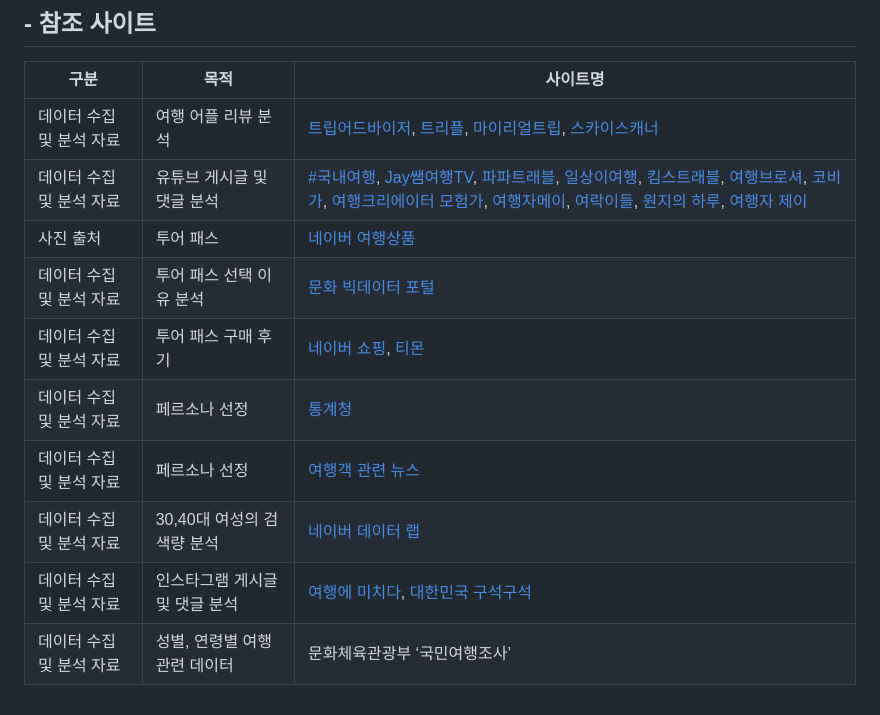
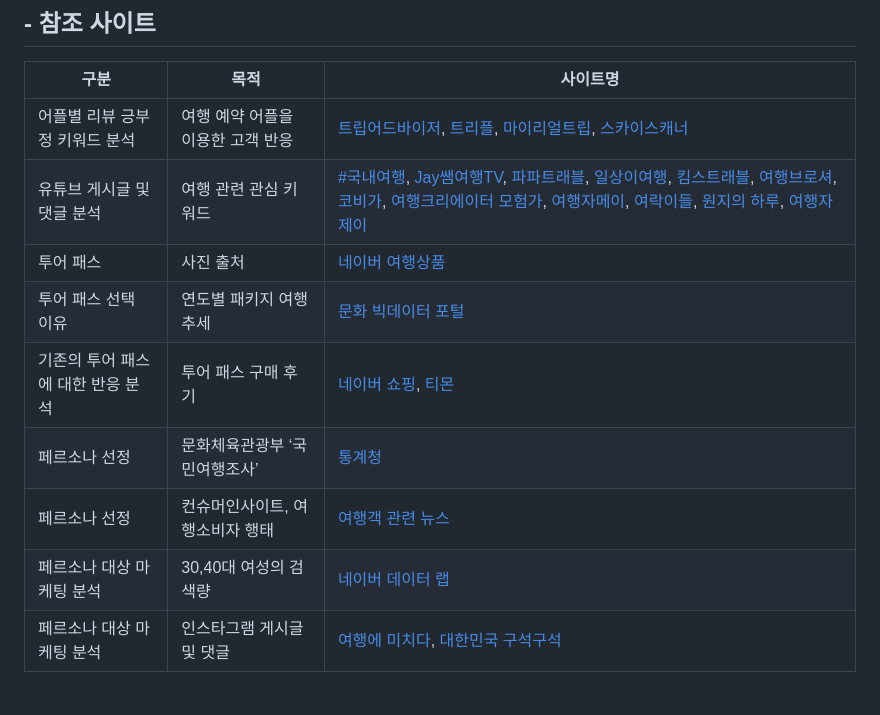
Before and after one commit to nohjuhyeon/AI_LKJ_hubs_fastapi, a Markdown page: third_README.md, the part around the change. Rendered like a GitHub page.

```diff
--- a/third_README.md
+++ b/third_README.md
@@ -89,13 +89,12 @@ https://myungjun-kim.atlassian.net/jira/software/projects/ALH/boards/4/timeline
 ## - 참조 사이트
 |구분|목적|사이트명|
 |--|--|--|
-|데이터 수집 및 분석 자료|여행 어플 리뷰 분석|[트립어드바이저](https://play.google.com/store/apps/details?id=com.tripadvisor.tripadvisor), [트리플](https://play.google.com/store/apps/details?id=com.titicacacorp.triple), [마이리얼트립](https://play.google.com/store/apps/details?id=com.mrt.ducati), [스카이스캐너](https://play.google.com/store/apps/details?id=net.skyscanner.android.main)|
-|데이터 수집 및 분석 자료|유튜브 게시글 및 댓글 분석|[#국내여행](https://www.youtube.com/results?search_query=%23%EA%B5%AD%EB%82%B4%EC%97%AC%ED%96%89&sp=CAM%253D), [Jay쌤여행TV](https://www.youtube.com/@JayTravelTV), [파파트래블](https://www.youtube.com/@papa1/videos), [일상이여행](https://www.youtube.com/@everyday_travel), [킴스트래블](https://www.youtube.com/@kimstravel), [여행브로셔](https://www.youtube.com/@travelbrochure/videos), [코비가](https://www.youtube.com/@korea_trip/videos), [여행크리에이터 모험가](https://www.youtube.com/@mwomga/videos), [여행자메이](https://www.youtube.com/@TravelerMay), [여락이들](https://www.youtube.com/@user-qj6hq4ue6e/search?query=%EA%B5%AD%EB%82%B4), [원지의 하루](https://www.youtube.com/@im1G/search?query=%EA%B5%AD%EB%82%B4), [여행자 제이](https://www.youtube.com/playlist?list=PLrz06nDEBDq5Gta-s1EHgTSJa05DoFdB1)|
-|사진 출처|투어 패스|[네이버 여행상품](https://pkgtour.naver.com/)|
-|데이터 수집 및 분석 자료|투어 패스 선택 이유 분석|[문화 빅데이터 포털](https://www.bigdata-culture.kr/bigdata/user/data_market/detail.do?id=b44da660-5892-11ec-8ee4-95f65f846b27)|
-|데이터 수집 및 분석 자료|투어 패스 구매 후기|[네이버 쇼핑](https://search.shopping.naver.com/search/all?query=%ED%88%AC%EC%96%B4%ED%8C%A8%EC%8A%A4), [티몬](https://search.tmon.co.kr/search/?keyword=%ED%88%AC%EC%96%B4%ED%8C%A8%EC%8A%A4&thr=hs)|
-|데이터 수집 및 분석 자료|페르소나 선정|[통계청](https://kosis.kr/statHtml/statHtml.do?orgId=113&tblId=DT_113_STBL_1029207&vw_cd=MT_ZTITLE&list_id=314_31401_013&scrId=&seqNo=&lang_mode=ko&obj_var_id=&itm_id=&conn_path=MT_ZTITLE&path=%252FstatisticsList%252FstatisticsListIndex.do)|
-|데이터 수집 및 분석 자료|페르소나 선정|[여행객 관련 뉴스](https://www.newspim.com/news/view/20240130000971)|
-|데이터 수집 및 분석 자료|30,40대 여성의 검색량 분석|[네이버 데이터 랩](https://datalab.naver.com/keyword/trendResult.naver?hashKey=N_81429a21c4da61246a8e167e7da0a6d6)|
-|데이터 수집 및 분석 자료|인스타그램 게시글 및 댓글 분석|[여행에 미치다](https://www.instagram.com/yeomi.travel/), [대한민국 구석구석](https://www.instagram.com/kto9suk9suk/)|
-|데이터 수집 및 분석 자료|성별, 연령별 여행 관련 데이터|문화체육관광부 ‘국민여행조사’|
+|어플별 리뷰 긍부정 키워드 분석|여행 예약 어플을 이용한 고객 반응|[트립어드바이저](https://play.google.com/store/apps/details?id=com.tripadvisor.tripadvisor), [트리플](https://play.google.com/store/apps/details?id=com.titicacacorp.triple), [마이리얼트립](https://play.google.com/store/apps/details?id=com.mrt.ducati), [스카이스캐너](https://play.google.com/store/apps/details?id=net.skyscanner.android.main)|
+|유튜브 게시글 및 댓글 분석|여행 관련 관심 키워드|[#국내여행](https://www.youtube.com/results?search_query=%23%EA%B5%AD%EB%82%B4%EC%97%AC%ED%96%89&sp=CAM%253D), [Jay쌤여행TV](https://www.youtube.com/@JayTravelTV), [파파트래블](https://www.youtube.com/@papa1/videos), [일상이여행](https://www.youtube.com/@everyday_travel), [킴스트래블](https://www.youtube.com/@kimstravel), [여행브로셔](https://www.youtube.com/@travelbrochure/videos), [코비가](https://www.youtube.com/@korea_trip/videos), [여행크리에이터 모험가](https://www.youtube.com/@mwomga/videos), [여행자메이](https://www.youtube.com/@TravelerMay), [여락이들](https://www.youtube.com/@user-qj6hq4ue6e/search?query=%EA%B5%AD%EB%82%B4), [원지의 하루](https://www.youtube.com/@im1G/search?query=%EA%B5%AD%EB%82%B4), [여행자 제이](https://www.youtube.com/playlist?list=PLrz06nDEBDq5Gta-s1EHgTSJa05DoFdB1)|
+|투어 패스|사진 출처|[네이버 여행상품](https://pkgtour.naver.com/)|
+|투어 패스 선택 이유|연도별 패키지 여행 추세|[문화 빅데이터 포털](https://www.bigdata-culture.kr/bigdata/user/data_market/detail.do?id=b44da660-5892-11ec-8ee4-95f65f846b27)|
+|기존의 투어 패스에 대한 반응 분석|투어 패스 구매 후기|[네이버 쇼핑](https://search.shopping.naver.com/search/all?query=%ED%88%AC%EC%96%B4%ED%8C%A8%EC%8A%A4), [티몬](https://search.tmon.co.kr/search/?keyword=%ED%88%AC%EC%96%B4%ED%8C%A8%EC%8A%A4&thr=hs)|
+|페르소나 선정|문화체육관광부 ‘국민여행조사’|[통계청](https://kosis.kr/statHtml/statHtml.do?orgId=113&tblId=DT_113_STBL_1029207&vw_cd=MT_ZTITLE&list_id=314_31401_013&scrId=&seqNo=&lang_mode=ko&obj_var_id=&itm_id=&conn_path=MT_ZTITLE&path=%252FstatisticsList%252FstatisticsListIndex.do)|
+|페르소나 선정|컨슈머인사이트, 여행소비자 행태|[여행객 관련 뉴스](https://www.newspim.com/news/view/20240130000971)|
+|페르소나 대상 마케팅 분석|30,40대 여성의 검색량|[네이버 데이터 랩](https://datalab.naver.com/keyword/trendResult.naver?hashKey=N_81429a21c4da61246a8e167e7da0a6d6)|
+|페르소나 대상 마케팅 분석|인스타그램 게시글 및 댓글|[여행에 미치다](https://www.instagram.com/yeomi.travel/), [대한민국 구석구석](https://www.instagram.com/kto9suk9suk/)|
```
